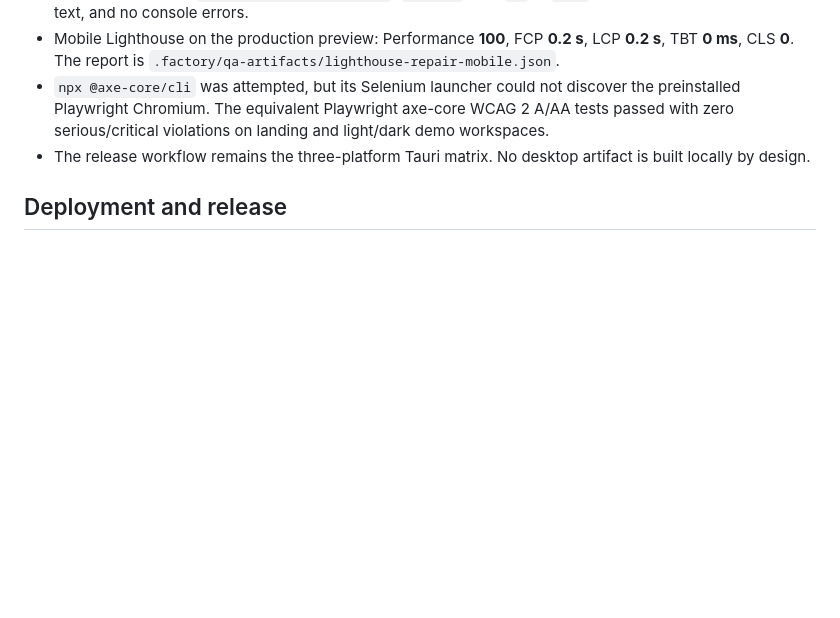
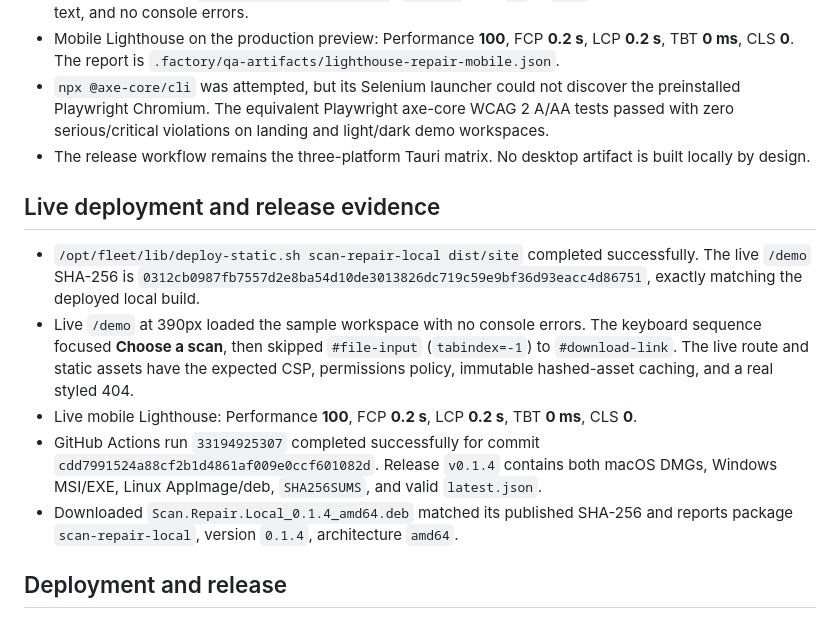
Before and after one commit to B-Divyesh/sf-scan-repair-local, a Markdown page: .factory/handoff.md, the part around the change. Rendered like a GitHub page; blank space fills up the shorter version.

Commit message:
docs: record release verification

```diff
--- a/.factory/handoff.md
+++ b/.factory/handoff.md
@@ -39,6 +39,14 @@ cargo test --manifest-path src-tauri/Cargo.toml --locked
 - `npx @axe-core/cli` was attempted, but its Selenium launcher could not discover the preinstalled Playwright Chromium. The equivalent Playwright axe-core WCAG 2 A/AA tests passed with zero serious/critical violations on landing and light/dark demo workspaces.
 - The release workflow remains the three-platform Tauri matrix. No desktop artifact is built locally by design.
 
+## Live deployment and release evidence
+
+- `/opt/fleet/lib/deploy-static.sh scan-repair-local dist/site` completed successfully. The live `/demo` SHA-256 is `0312cb0987fb7557d2e8ba54d10de3013826dc719c59e9bf36d93eacc4d86751`, exactly matching the deployed local build.
+- Live `/demo` at 390px loaded the sample workspace with no console errors. The keyboard sequence focused **Choose a scan**, then skipped `#file-input` (`tabindex=-1`) to `#download-link`. The live route and static assets have the expected CSP, permissions policy, immutable hashed-asset caching, and a real styled 404.
+- Live mobile Lighthouse: Performance **100**, FCP **0.2 s**, LCP **0.2 s**, TBT **0 ms**, CLS **0**.
+- GitHub Actions run `33194925307` completed successfully for commit `cdd7991524a88cf2b1d4861af009e0ccf601082d`. Release `v0.1.4` contains both macOS DMGs, Windows MSI/EXE, Linux AppImage/deb, `SHA256SUMS`, and valid `latest.json`.
+- Downloaded `Scan.Repair.Local_0.1.4_amd64.deb` matched its published SHA-256 and reports package `scan-repair-local`, version `0.1.4`, architecture `amd64`.
+
 ## Deployment and release
 
 Push `main`, tag `v0.1.4`, and push the tag to run `.github/workflows/release.yml`. It publishes unsigned macOS arm64/x64 DMGs, Windows MSI/EXE, and Linux AppImage/deb plus `SHA256SUMS` and `latest.json`. Deploy the already-built `dist/site` with:
```
